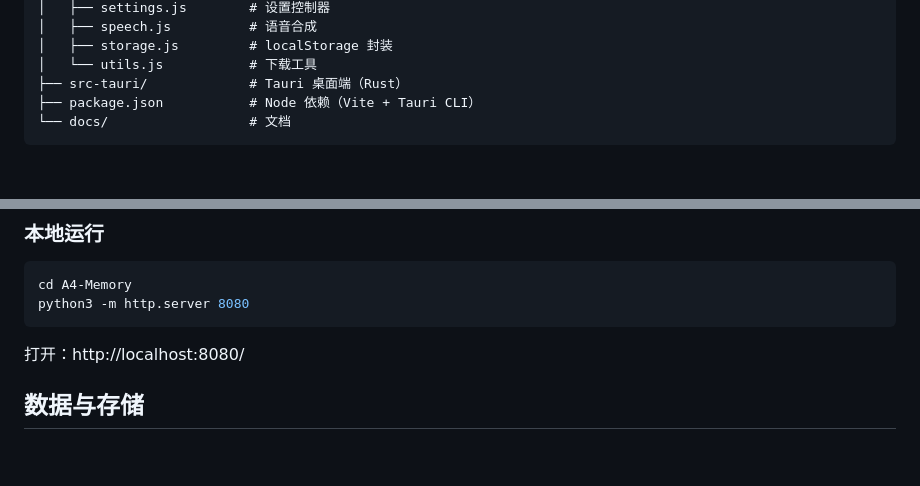
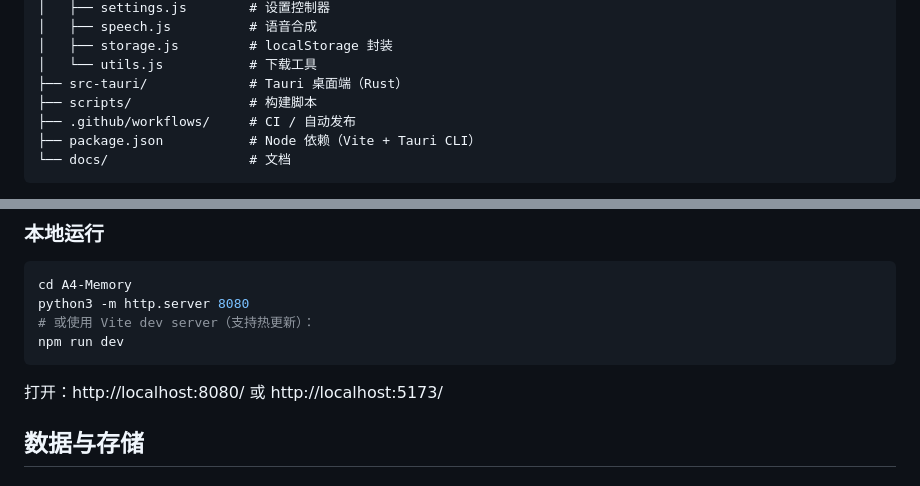
Before and after one commit to k7tmiz/A4-Memory, a Markdown page: README.md, 2 parts joined by grey strips. GitHub-like rendering; blank space fills up the shorter version.

````diff
--- a/README.md
+++ b/README.md
@@ -55,6 +55,8 @@ A4-Memory/
 │   ├── storage.js         # localStorage 封装
 │   └── utils.js           # 下载工具
 ├── src-tauri/             # Tauri 桌面端（Rust）
+├── scripts/               # 构建脚本
+├── .github/workflows/     # CI / 自动发布
 ├── package.json           # Node 依赖（Vite + Tauri CLI）
 └── docs/                  # 文档
 ```
@@ -89,9 +91,11 @@ npm run tauri build   # 输出 .dmg（macOS）/ .msi（Windows）/ .deb（Linux
 ```bash
 cd A4-Memory
 python3 -m http.server 8080
+# 或使用 Vite dev server（支持热更新）：
+npm run dev
 ```
 
-打开：http://localhost:8080/
+打开：http://localhost:8080/ 或 http://localhost:5173/
 
 ## 数据与存储
 
````
Also changed, not shown: docs/README.en.md (+25 -3 lines).
